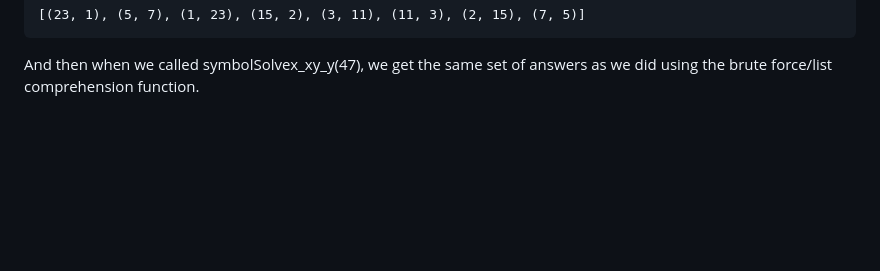
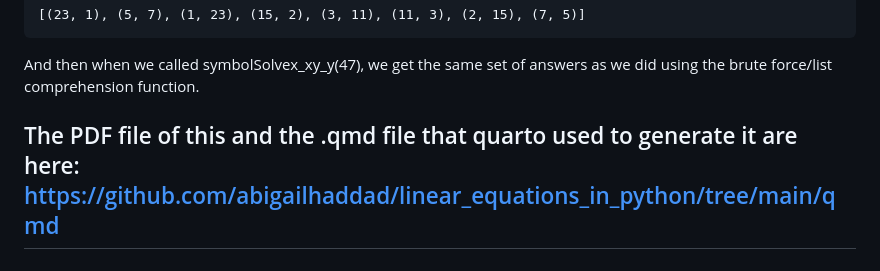
Before and after one commit to abigailhaddad/linear_equations_in_python, a Markdown page: README.md, the part around the change. Drawn GitHub-style; blank space fills up the shorter version.

```diff
--- a/README.md
+++ b/README.md
@@ -136,3 +136,6 @@ print(results)
 
 And then when we called symbolSolvex_xy_y(47), we get the same set of
 answers as we did using the brute force/list comprehension function.
+
+
+## The PDF file of this and the .qmd file that quarto used to generate it are here: https://github.com/abigailhaddad/linear_equations_in_python/tree/main/qmd
```
